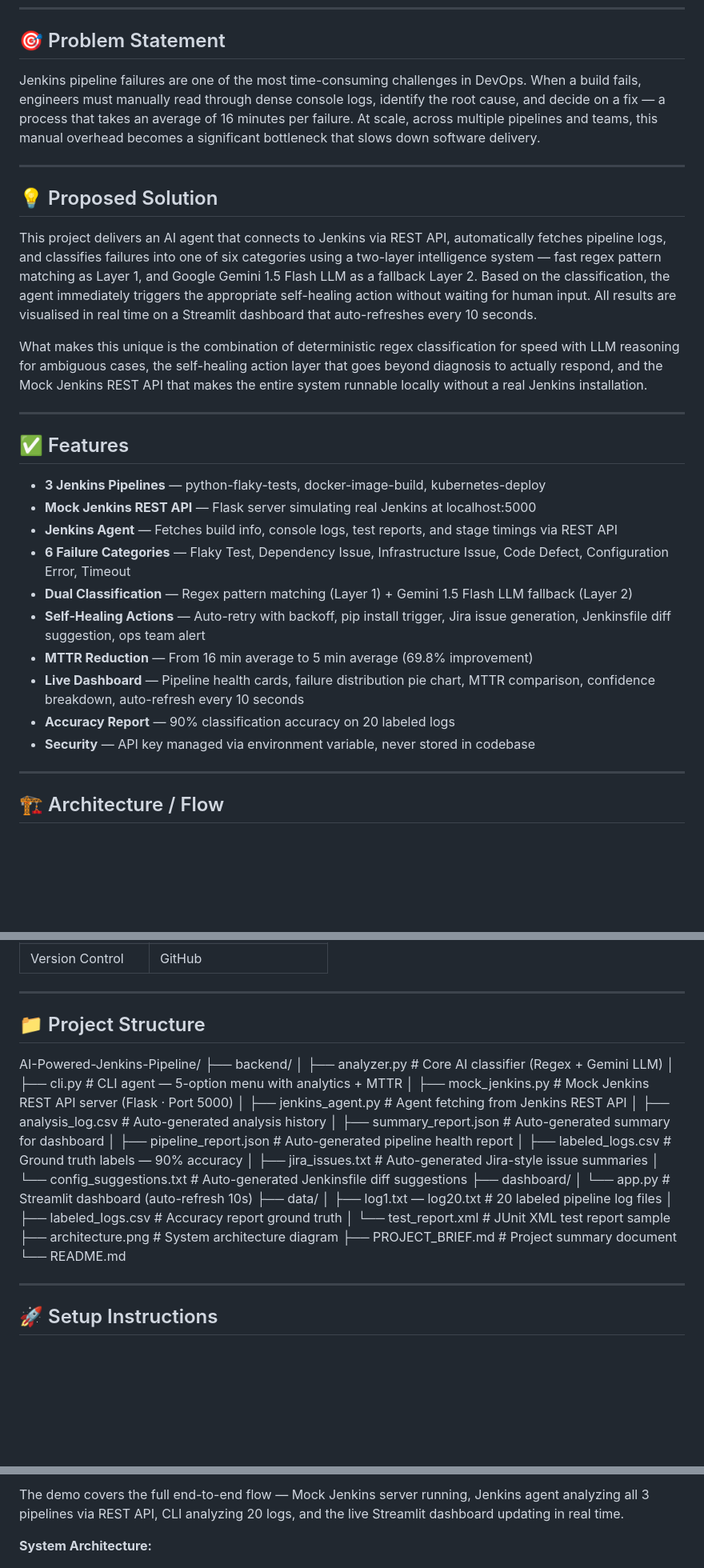
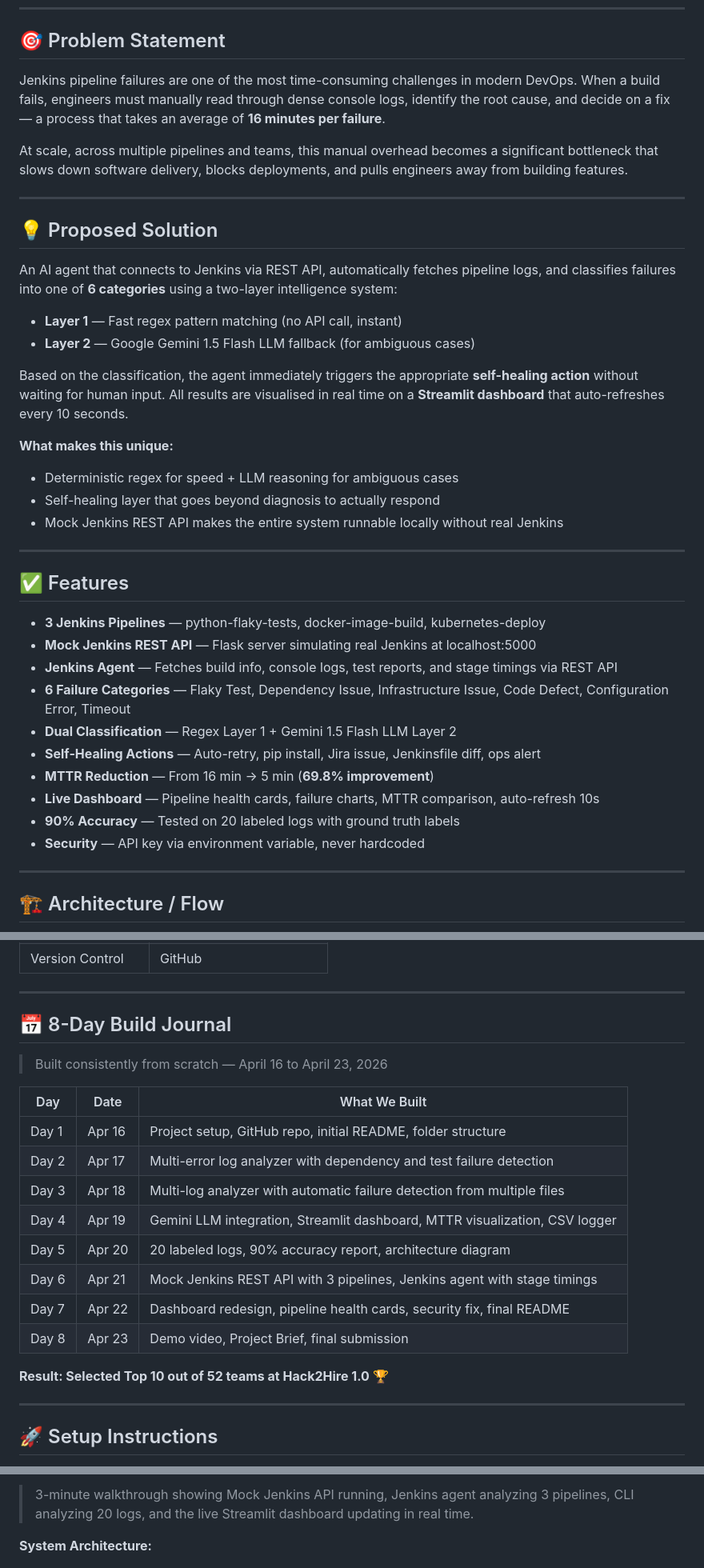
Before and after one commit to vinaybabannavar-create/AI-Powered-Jenkins-Pipeline-Analyzer-Self-Healing-DevOps-Agent, a Markdown page: README.md, 3 parts joined by grey strips. Shown at 80% size. Drawn GitHub-style; blank space fills up the shorter version.

```diff
--- a/README.md
+++ b/README.md
@@ -5,15 +14,25 @@
 
 ## 🎯 Problem Statement
 
-Jenkins pipeline failures are one of the most time-consuming challenges in DevOps. When a build fails, engineers must manually read through dense console logs, identify the root cause, and decide on a fix — a process that takes an average of 16 minutes per failure. At scale, across multiple pipelines and teams, this manual overhead becomes a significant bottleneck that slows down software delivery.
+Jenkins pipeline failures are one of the most time-consuming challenges in modern DevOps. When a build fails, engineers must manually read through dense console logs, identify the root cause, and decide on a fix — a process that takes an average of **16 minutes per failure**.
+
+At scale, across multiple pipelines and teams, this manual overhead becomes a significant bottleneck that slows down software delivery, blocks deployments, and pulls engineers away from building features.
 
 ---
 
 ## 💡 Proposed Solution
 
-This project delivers an AI agent that connects to Jenkins via REST API, automatically fetches pipeline logs, and classifies failures into one of six categories using a two-layer intelligence system — fast regex pattern matching as Layer 1, and Google Gemini 1.5 Flash LLM as a fallback Layer 2. Based on the classification, the agent immediately triggers the appropriate self-healing action without waiting for human input. All results are visualised in real time on a Streamlit dashboard that auto-refreshes every 10 seconds.
+An AI agent that connects to Jenkins via REST API, automatically fetches pipeline logs, and classifies failures into one of **6 categories** using a two-layer intelligence system:
 
-What makes this unique is the combination of deterministic regex classification for speed with LLM reasoning for ambiguous cases, the self-healing action layer that goes beyond diagnosis to actually respond, and the Mock Jenkins REST API that makes the entire system runnable locally without a real Jenkins installation.
+- **Layer 1** — Fast regex pattern matching (no API call, instant)
+- **Layer 2** — Google Gemini 1.5 Flash LLM fallback (for ambiguous cases)
+
+Based on the classification, the agent immediately triggers the appropriate **self-healing action** without waiting for human input. All results are visualised in real time on a **Streamlit dashboard** that auto-refreshes every 10 seconds.
+
+**What makes this unique:**
+- Deterministic regex for speed + LLM reasoning for ambiguous cases
+- Self-healing layer that goes beyond diagnosis to actually respond
+- Mock Jenkins REST API makes the entire system runnable locally without real Jenkins
 
 ---
 
@@ -23,12 +42,12 @@ What makes this unique is the combination of deterministic regex classification
 - **Mock Jenkins REST API** — Flask server simulating real Jenkins at localhost:5000
 - **Jenkins Agent** — Fetches build info, console logs, test reports, and stage timings via REST API
 - **6 Failure Categories** — Flaky Test, Dependency Issue, Infrastructure Issue, Code Defect, Configuration Error, Timeout
-- **Dual Classification** — Regex pattern matching (Layer 1) + Gemini 1.5 Flash LLM fallback (Layer 2)
-- **Self-Healing Actions** — Auto-retry with backoff, pip install trigger, Jira issue generation, Jenkinsfile diff suggestion, ops team alert
-- **MTTR Reduction** — From 16 min average to 5 min average (69.8% improvement)
-- **Live Dashboard** — Pipeline health cards, failure distribution pie chart, MTTR comparison, confidence breakdown, auto-refresh every 10 seconds
-- **Accuracy Report** — 90% classification accuracy on 20 labeled logs
-- **Security** — API key managed via environment variable, never stored in codebase
+- **Dual Classification** — Regex Layer 1 + Gemini 1.5 Flash LLM Layer 2
+- **Self-Healing Actions** — Auto-retry, pip install, Jira issue, Jenkinsfile diff, ops alert
+- **MTTR Reduction** — From 16 min → 5 min (**69.8% improvement**)
+- **Live Dashboard** — Pipeline health cards, failure charts, MTTR comparison, auto-refresh 10s
+- **90% Accuracy** — Tested on 20 labeled logs with ground truth labels
+- **Security** — API key via environment variable, never hardcoded
 
 ---
 
@@ -73,28 +127,22 @@ Streamlit Dashboard (auto-refresh every 10 seconds)
 
 ---
 
-## 📁 Project Structure
-AI-Powered-Jenkins-Pipeline/
-├── backend/
-│   ├── analyzer.py              # Core AI classifier (Regex + Gemini LLM)
-│   ├── cli.py                   # CLI agent — 5-option menu with analytics + MTTR
-│   ├── mock_jenkins.py          # Mock Jenkins REST API server (Flask · Port 5000)
-│   ├── jenkins_agent.py         # Agent fetching from Jenkins REST API
-│   ├── analysis_log.csv         # Auto-generated analysis history
-│   ├── summary_report.json      # Auto-generated summary for dashboard
-│   ├── pipeline_report.json     # Auto-generated pipeline health report
-│   ├── labeled_logs.csv         # Ground truth labels — 90% accuracy
-│   ├── jira_issues.txt          # Auto-generated Jira-style issue summaries
-│   └── config_suggestions.txt  # Auto-generated Jenkinsfile diff suggestions
-├── dashboard/
-│   └── app.py                   # Streamlit dashboard (auto-refresh 10s)
-├── data/
-│   ├── log1.txt — log20.txt     # 20 labeled pipeline log files
-│   ├── labeled_logs.csv         # Accuracy report ground truth
-│   └── test_report.xml          # JUnit XML test report sample
-├── architecture.png             # System architecture diagram
-├── PROJECT_BRIEF.md             # Project summary document
-└── README.md
+## 📅 8-Day Build Journal
+
+> Built consistently from scratch — April 16 to April 23, 2026
+
+| Day | Date | What We Built |
+|---|---|---|
+| Day 1 | Apr 16 | Project setup, GitHub repo, initial README, folder structure |
+| Day 2 | Apr 17 | Multi-error log analyzer with dependency and test failure detection |
+| Day 3 | Apr 18 | Multi-log analyzer with automatic failure detection from multiple files |
+| Day 4 | Apr 19 | Gemini LLM integration, Streamlit dashboard, MTTR visualization, CSV logger |
+| Day 5 | Apr 20 | 20 labeled logs, 90% accuracy report, architecture diagram |
+| Day 6 | Apr 21 | Mock Jenkins REST API with 3 pipelines, Jenkins agent with stage timings |
+| Day 7 | Apr 22 | Dashboard redesign, pipeline health cards, security fix, final README |
+| Day 8 | Apr 23 | Demo video, Project Brief, final submission |
+
+**Result: Selected Top 10 out of 52 teams at Hack2Hire 1.0** 🏆
 
 ---
 
@@ -195,5 +245,5 @@ Open `http://localhost:8501` — auto-refreshes every 10 seconds.
 
-The demo covers the full end-to-end flow — Mock Jenkins server running, Jenkins agent analyzing all 3 pipelines via REST API, CLI analyzing 20 logs, and the live Streamlit dashboard updating in real time.
+> 3-minute walkthrough showing Mock Jenkins API running, Jenkins agent analyzing 3 pipelines, CLI analyzing 20 logs, and the live Streamlit dashboard updating in real time.
 
 **System Architecture:**
 
```
Also changed, not shown: other parts of README.md (+78 -23 lines).
